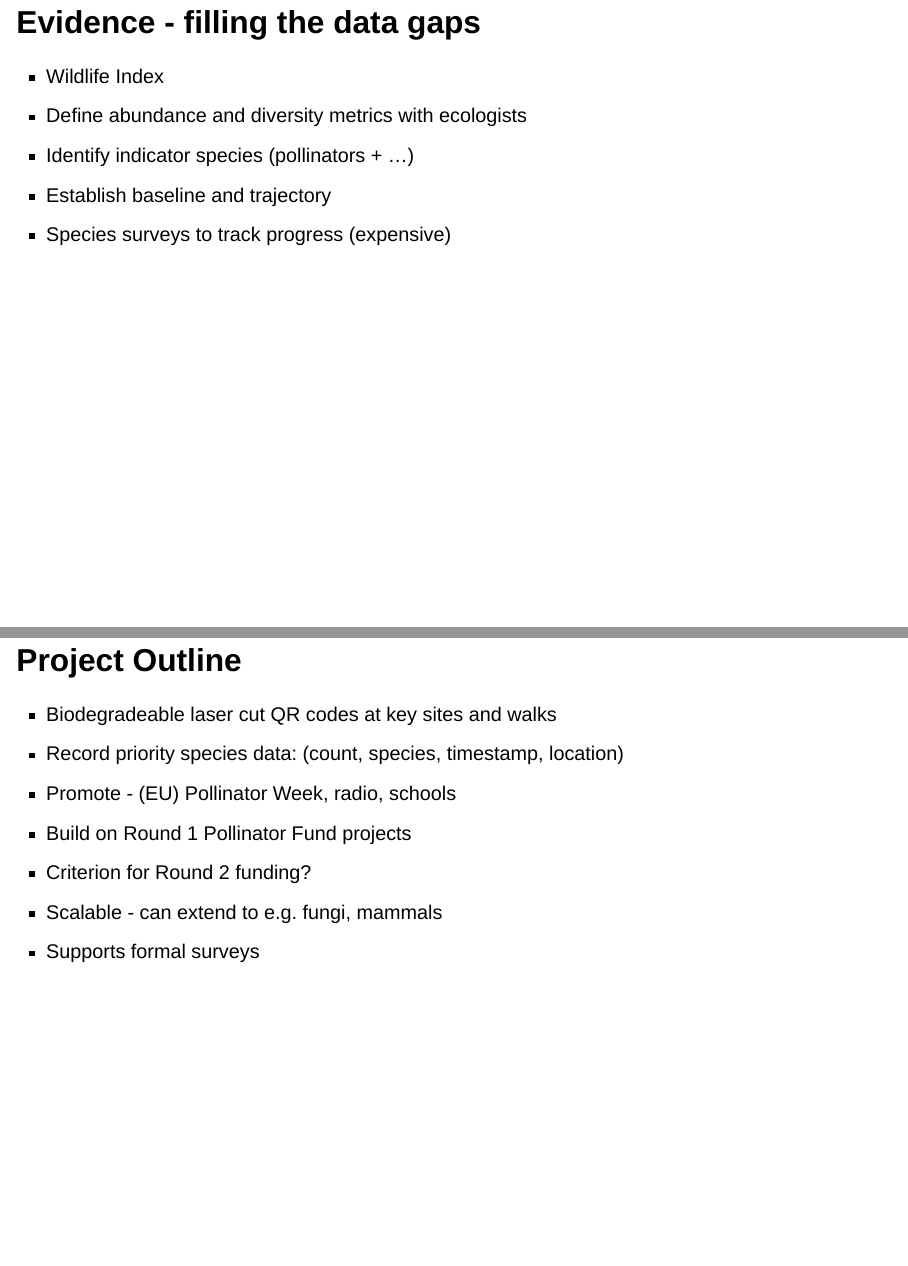
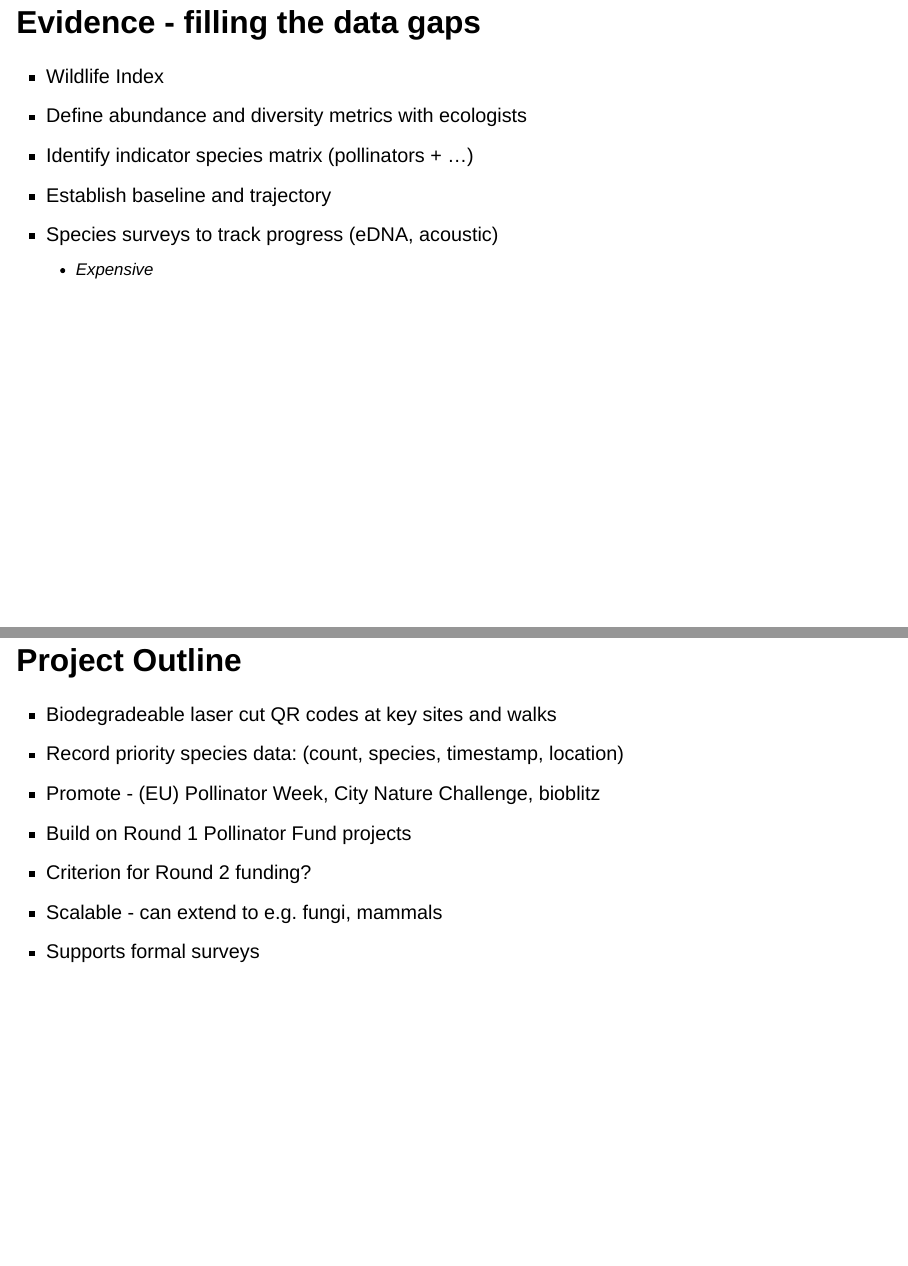
Before and after one commit to stevecrawshaw/weca, a Quarto document (weca.qmd): pages 4 and 8 of 11, joined at a grey line. Rendered offline with R 4.5, knitr and Pandoc in place of Quarto, with nearby package versions; drawn as Slidy slides in place of the format the file asks for.

Commit message:
sarah update

```diff
--- a/weca.qmd
+++ b/weca.qmd
@@ -28,9 +28,10 @@ format:
 
 * Wildlife Index
 * Define abundance and diversity metrics with ecologists
-* Identify indicator species (pollinators + ...)
+* Identify indicator species matrix (pollinators + ...)
 * Establish baseline and trajectory
-* Species surveys to track progress (expensive)
+* Species surveys to track progress (eDNA, acoustic)
+    + Expensive
 
 ## Community Citizen Science
 
@@ -52,7 +53,7 @@ format:
 
 * Biodegradeable laser cut QR codes at key sites and walks
 * Record priority species data: (count, species, timestamp, location)
-* Promote - (EU) Pollinator Week, radio, schools
+* Promote - (EU) Pollinator Week, City Nature Challenge, bioblitz
 * Build on Round 1 Pollinator Fund projects
 * Criterion for Round 2 funding?
 * Scalable - can extend to e.g. fungi, mammals
```
Also changed, not shown: weca.html, 1 other file.
